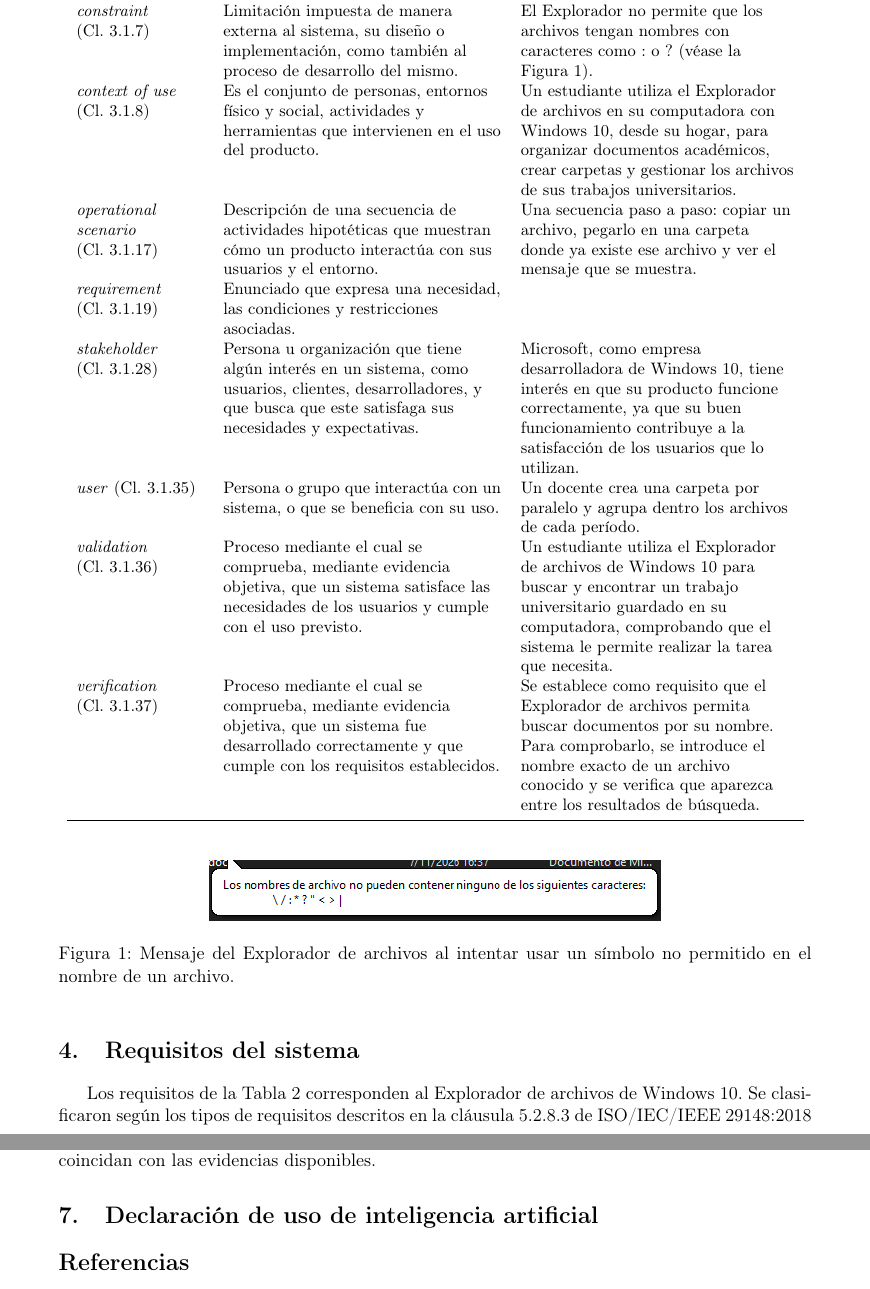
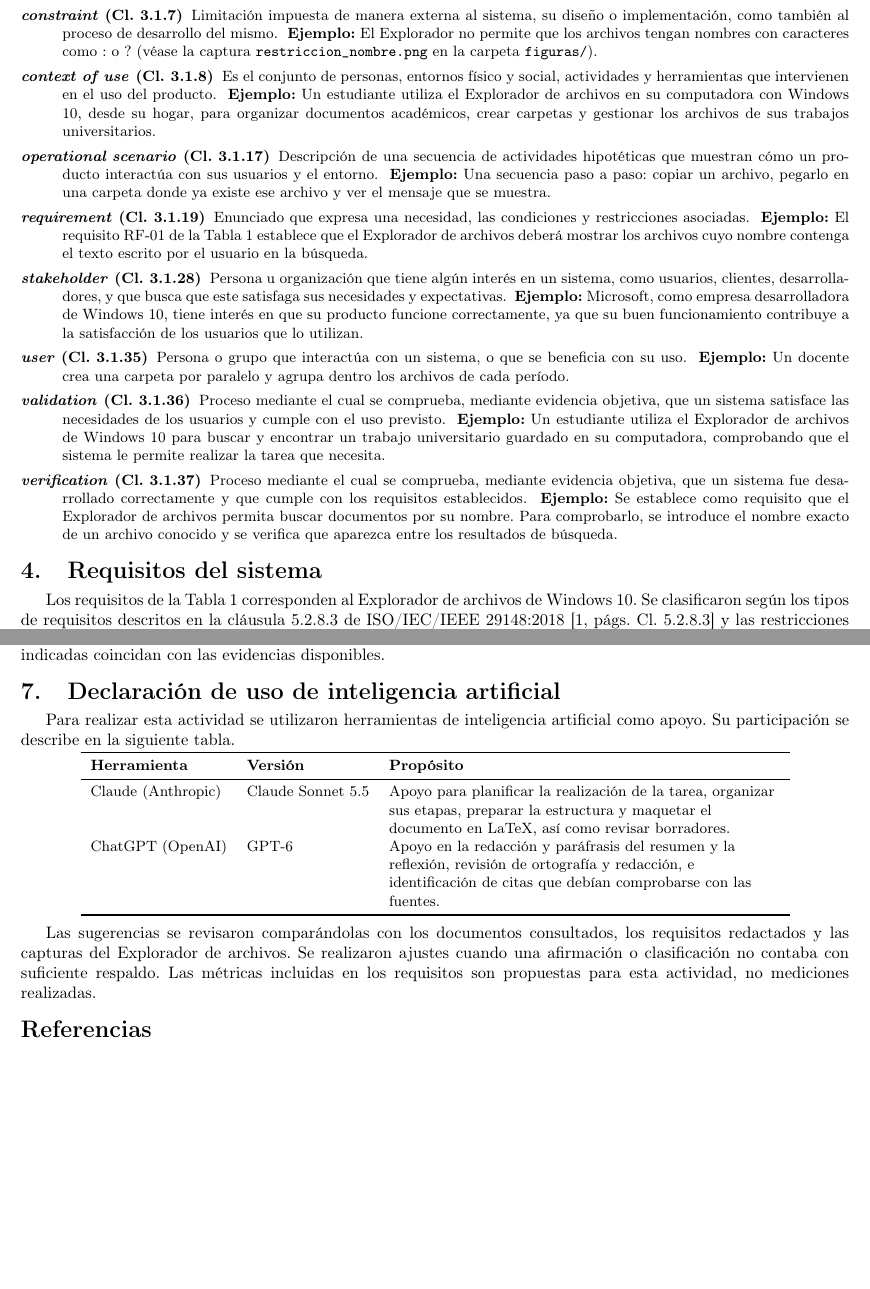
Before and after one commit to AdBS22/ISR401-BrionesAdrian, a LaTeX document (TA-IND-01/main.tex): two parts of pages 3 and 9 of 9 before the commit and two parts of pages 2 and 7 of 7 after it, joined at a grey line, cut so that both start at the same text, the shorter picture padded with empty space. Compiled offline with pdfLaTeX.

Commit message:
Versión final

```diff
--- a/TA-IND-01/main.tex
+++ b/TA-IND-01/main.tex
@@ -63,22 +58,0 @@ Término & Definición parafraseada & Ejemplo en el sistema \\
-\endhead
-\bottomrule
-\endfoot
-\textit{attribute} (Cl.~3.1.2) & Propiedad o característica de una entidad, la cual puede distinguirse de forma cualitativa o cuantitativa, ya sea por personas o mediante herramientas automatizadas. & En el Explorador de archivos de Windows 10, el tamaño de un archivo es un atributo inherente, porque indica cuánto espacio ocupa, mientras que el propietario es un atributo asignado, ya que identifica al usuario al que pertenece el archivo. \\
-\textit{condition} (Cl.~3.1.6) & Atributo cualitativo o cuantitativo medible, asignado a un requisito el cual indica el evento bajo el cual aplica el mismo. & Cuando un usuario copia un archivo a una carpeta donde ya existe otro con el mismo nombre, el Explorador de archivos de Windows 10 muestra las opciones de reemplazar, omitir o comparar los archivos. \\
-\textit{constraint} (Cl.~3.1.7) & Limitación impuesta de manera externa al sistema, su diseño o implementación, como también al proceso de desarrollo del mismo. & El Explorador no permite que los archivos tengan nombres con caracteres como : o ? (véase la Figura~\ref{fig:restriccion}). \\
-\textit{context of use} (Cl.~3.1.8) & Es el conjunto de personas, entornos físico y social, actividades y herramientas que intervienen en el uso del producto. & Un estudiante utiliza el Explorador de archivos en su computadora con Windows 10, desde su hogar, para organizar documentos académicos, crear carpetas y gestionar los archivos de sus trabajos universitarios. \\
-\textit{operational scenario} (Cl.~3.1.17) & Descripción de una secuencia de actividades hipotéticas que muestran cómo un producto interactúa con sus usuarios y el entorno. & Una secuencia paso a paso: copiar un archivo, pegarlo en una carpeta donde ya existe ese archivo y ver el mensaje que se muestra. \\
-\textit{requirement} (Cl.~3.1.19) & Enunciado que expresa una necesidad, las condiciones y restricciones asociadas. & \\
-\textit{stakeholder} (Cl.~3.1.28) & Persona u organización que tiene algún interés en un sistema, como usuarios, clientes, desarrolladores, y que busca que este satisfaga sus necesidades y expectativas. & Microsoft, como empresa desarrolladora de Windows 10, tiene interés en que su producto funcione correctamente, ya que su buen funcionamiento contribuye a la satisfacción de los usuarios que lo utilizan. \\
-\textit{user} (Cl.~3.1.35) & Persona o grupo que interactúa con un sistema, o que se beneficia con su uso. & Un docente crea una carpeta por paralelo y agrupa dentro los archivos de cada período. \\
-\textit{validation} (Cl.~3.1.36) & Proceso mediante el cual se comprueba, mediante evidencia objetiva, que un sistema satisface las necesidades de los usuarios y cumple con el uso previsto. & Un estudiante utiliza el Explorador de archivos de Windows 10 para buscar y encontrar un trabajo universitario guardado en su computadora, comprobando que el sistema le permite realizar la tarea que necesita. \\
-\textit{verification} (Cl.~3.1.37) & Proceso mediante el cual se comprueba, mediante evidencia objetiva, que un sistema fue desarrollado correctamente y que cumple con los requisitos establecidos. & Se establece como requisito que el Explorador de archivos permita buscar documentos por su nombre. Para comprobarlo, se introduce el nombre exacto de un archivo conocido y se verifica que aparezca entre los resultados de búsqueda. \\
-\end{longtable}
-}
-
-\begin{figure}[ht]
-  \centering
-  \includegraphics[width=0.6\textwidth]{figuras/restriccion_nombre.png}
-  \caption{Mensaje del Explorador de archivos al intentar usar un símbolo no permitido en el nombre de un archivo.}
-  \label{fig:restriccion}
-\end{figure}
@@ -85,3 +62,13 @@ Término & Definición parafraseada & Ejemplo en el sistema \\
+\item[\textit{condition} (Cl.~3.1.6)] Atributo cualitativo o cuantitativo medible, asignado a un requisito el cual indica el evento bajo el cual aplica el mismo. \ \textbf{Ejemplo:} Cuando un usuario copia un archivo a una carpeta donde ya existe otro con el mismo nombre, el Explorador de archivos de Windows 10 muestra las opciones de reemplazar, omitir o comparar los archivos.
+\item[\textit{constraint} (Cl.~3.1.7)] Limitación impuesta de manera externa al sistema, su diseño o implementación, como también al proceso de desarrollo del mismo. \ \textbf{Ejemplo:} El Explorador no permite que los archivos tengan nombres con caracteres como : o ? (véase la captura \texttt{restriccion\_nombre.png} en la carpeta \texttt{figuras/}).
+\item[\textit{context of use} (Cl.~3.1.8)] Es el conjunto de personas, entornos físico y social, actividades y herramientas que intervienen en el uso del producto. \ \textbf{Ejemplo:} Un estudiante utiliza el Explorador de archivos en su computadora con Windows 10, desde su hogar, para organizar documentos académicos, crear carpetas y gestionar los archivos de sus trabajos universitarios.
+\item[\textit{operational scenario} (Cl.~3.1.17)] Descripción de una secuencia de actividades hipotéticas que muestran cómo un producto interactúa con sus usuarios y el entorno. \ \textbf{Ejemplo:} Una secuencia paso a paso: copiar un archivo, pegarlo en una carpeta donde ya existe ese archivo y ver el mensaje que se muestra.
+\item[\textit{requirement} (Cl.~3.1.19)] Enunciado que expresa una necesidad, las condiciones y restricciones asociadas. \ \textbf{Ejemplo:} El requisito RF-01 de la Tabla~\ref{tab:requisitos} establece que el Explorador de archivos deberá mostrar los archivos cuyo nombre contenga el texto escrito por el usuario en la búsqueda.
+\item[\textit{stakeholder} (Cl.~3.1.28)] Persona u organización que tiene algún interés en un sistema, como usuarios, clientes, desarrolladores, y que busca que este satisfaga sus necesidades y expectativas. \ \textbf{Ejemplo:} Microsoft, como empresa desarrolladora de Windows 10, tiene interés en que su producto funcione correctamente, ya que su buen funcionamiento contribuye a la satisfacción de los usuarios que lo utilizan.
+\item[\textit{user} (Cl.~3.1.35)] Persona o grupo que interactúa con un sistema, o que se beneficia con su uso. \ \textbf{Ejemplo:} Un docente crea una carpeta por paralelo y agrupa dentro los archivos de cada período.
+\item[\textit{validation} (Cl.~3.1.36)] Proceso mediante el cual se comprueba, mediante evidencia objetiva, que un sistema satisface las necesidades de los usuarios y cumple con el uso previsto. \ \textbf{Ejemplo:} Un estudiante utiliza el Explorador de archivos de Windows 10 para buscar y encontrar un trabajo universitario guardado en su computadora, comprobando que el sistema le permite realizar la tarea que necesita.
+\item[\textit{verification} (Cl.~3.1.37)] Proceso mediante el cual se comprueba, mediante evidencia objetiva, que un sistema fue desarrollado correctamente y que cumple con los requisitos establecidos. \ \textbf{Ejemplo:} Se establece como requisito que el Explorador de archivos permita buscar documentos por su nombre. Para comprobarlo, se introduce el nombre exacto de un archivo conocido y se verifica que aparezca entre los resultados de búsqueda.
+\end{description}}
 
 \section{Requisitos del sistema}
 
@@ -493,6 +480,29 @@ La revisión permitió comprender que los requisitos de calidad necesitan condic
 
 \section{Declaración de uso de inteligencia artificial}
 
+Para realizar esta actividad se utilizaron herramientas de inteligencia artificial como apoyo. Su participación se describe en la siguiente tabla.
+
+{\small
+\begin{longtable}{>{\raggedright\arraybackslash}p{2.9cm}
+                  >{\raggedright\arraybackslash}p{2.6cm}
+                  >{\raggedright\arraybackslash}p{8.3cm}}
+\toprule
+\textbf{Herramienta} & \textbf{Versión} & \textbf{Propósito} \\
+\midrule
+\endfirsthead
+\toprule
+\textbf{Herramienta} & \textbf{Versión} & \textbf{Propósito} \\
+\midrule
+\endhead
+\bottomrule
+\endfoot
+Claude (Anthropic) & Claude Sonnet 5.5 & Apoyo para planificar la realización de la tarea, organizar sus etapas, preparar la estructura y maquetar el documento en LaTeX, así como revisar borradores. \\
+ChatGPT (OpenAI) & GPT-6 & Apoyo en la redacción y paráfrasis del resumen y la reflexión, revisión de ortografía y redacción, e identificación de citas que debían comprobarse con las fuentes. \\
+\end{longtable}
+}
+
+Las sugerencias se revisaron comparándolas con los documentos consultados, los requisitos redactados y las capturas del Explorador de archivos. Se realizaron ajustes cuando una afirmación o clasificación no contaba con suficiente respaldo. Las métricas incluidas en los requisitos son propuestas para esta actividad, no mediciones realizadas.
+
 \printbibliography[title={Referencias}]
 
 \end{document}
```
Also changed, not shown: README.md, TA-IND-01/main.pdf, TA-IND-01/main.tex (35 more changed lines).
